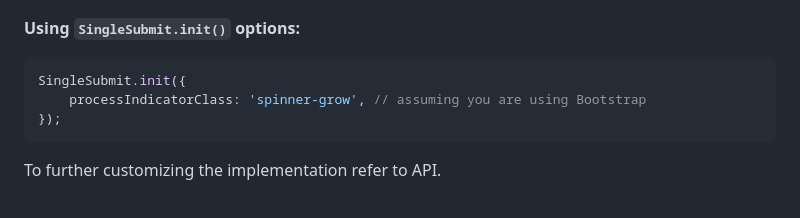
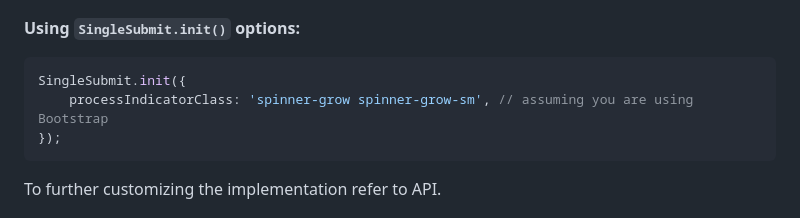
Before and after one commit to priyashpatil/single-submit-js, a Markdown page: README.md, the part around one of its changes. Rendered like a GitHub page.

Commit message:
update spinner docs

````diff
--- a/README.md
+++ b/README.md
@@ -96,7 +96,7 @@ class to customize the process indicator animation.
 
 ```js
 SingleSubmit.init({
-    processIndicatorClass: 'spinner-grow', // assuming you are using Bootstrap
+    processIndicatorClass: 'spinner-grow spinner-grow-sm', // assuming you are using Bootstrap
 });
 ```
 
````
Also changed, not shown: other parts of README.md (+1 -1 lines).
